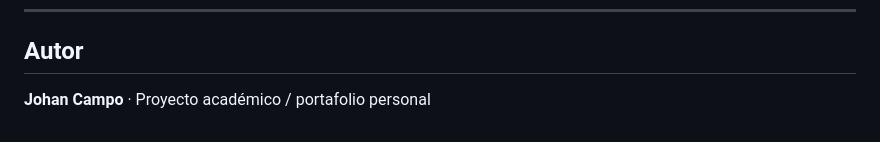
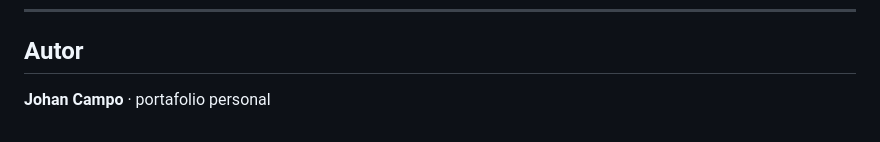
Before and after one commit to Johan-Campo/Restaurante-parador, a Markdown page: README.md, the part around the change. GitHub-like rendering.

Commit message:
Actualizar README.md

```diff
--- a/README.md
+++ b/README.md
@@ -215,4 +215,4 @@ Contraseña: Admin123!
 
 ## Autor
 
-**Johan Campo** · Proyecto académico / portafolio personal
+**Johan Campo** · portafolio personal
```
